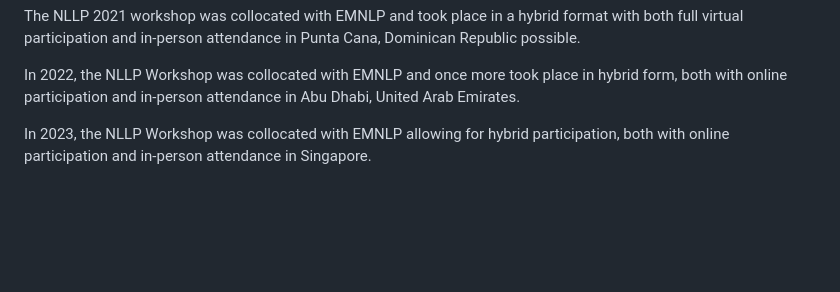
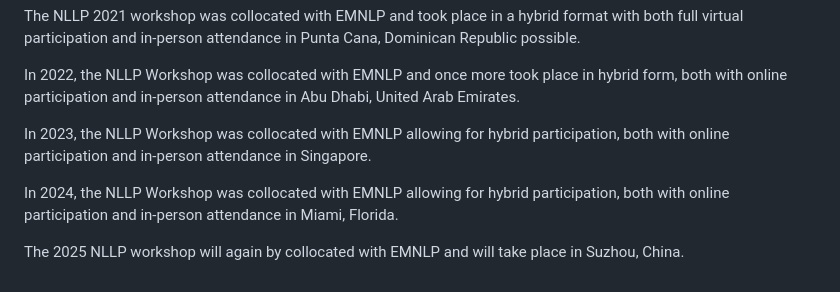
Before and after one commit to nllpw/nllpw-org-gatsby, a Markdown page: src/pages/about.md, the part around the change. Drawn GitHub-style; blank space fills up the shorter version.

```diff
--- a/src/pages/about.md
+++ b/src/pages/about.md
@@ -60,3 +60,7 @@ The NLLP 2021 workshop was collocated with EMNLP and took place in a hybrid form
 In 2022, the NLLP Workshop was collocated with EMNLP and once more took place in hybrid form, both with online participation and in-person attendance in Abu Dhabi, United Arab Emirates.
 
 In 2023, the NLLP Workshop was collocated with EMNLP allowing for hybrid participation, both with online participation and in-person attendance in Singapore.
+
+In 2024, the NLLP Workshop was collocated with EMNLP allowing for hybrid participation, both with online participation and in-person attendance in Miami, Florida.
+
+The 2025 NLLP workshop will again by collocated with EMNLP and will take place in Suzhou, China.
```
